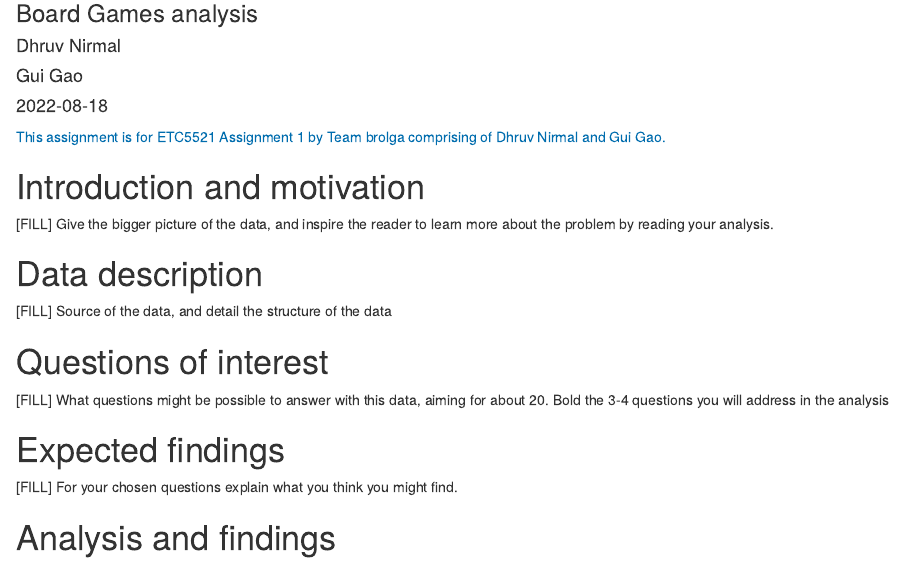
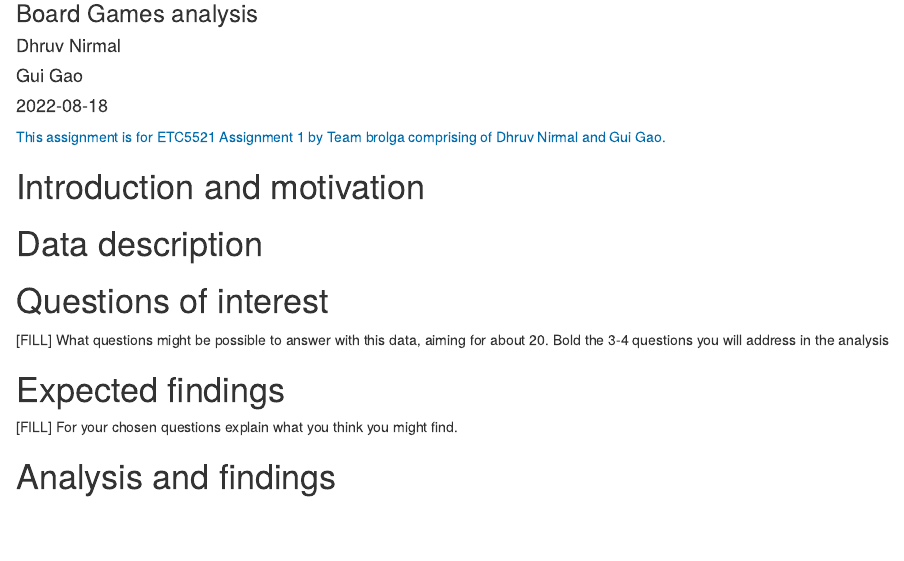
Before and after one commit to ETC5521-2022/assignment1-brolga, an R Markdown document (index.Rmd): the page in a window 1100 px wide, from 80 px down. Rendered offline with R 4.5, knitr and Pandoc, with nearby package versions.

```diff
--- a/index.Rmd
+++ b/index.Rmd
@@ -15,11 +15,9 @@
 
 # Introduction and motivation
 
-[FILL] Give the bigger picture of the data, and inspire the reader to learn more about the problem by reading your analysis.
 
 # Data description
 
-[FILL] Source of the data, and detail the structure of the data
 
 # Questions of interest
 
```
